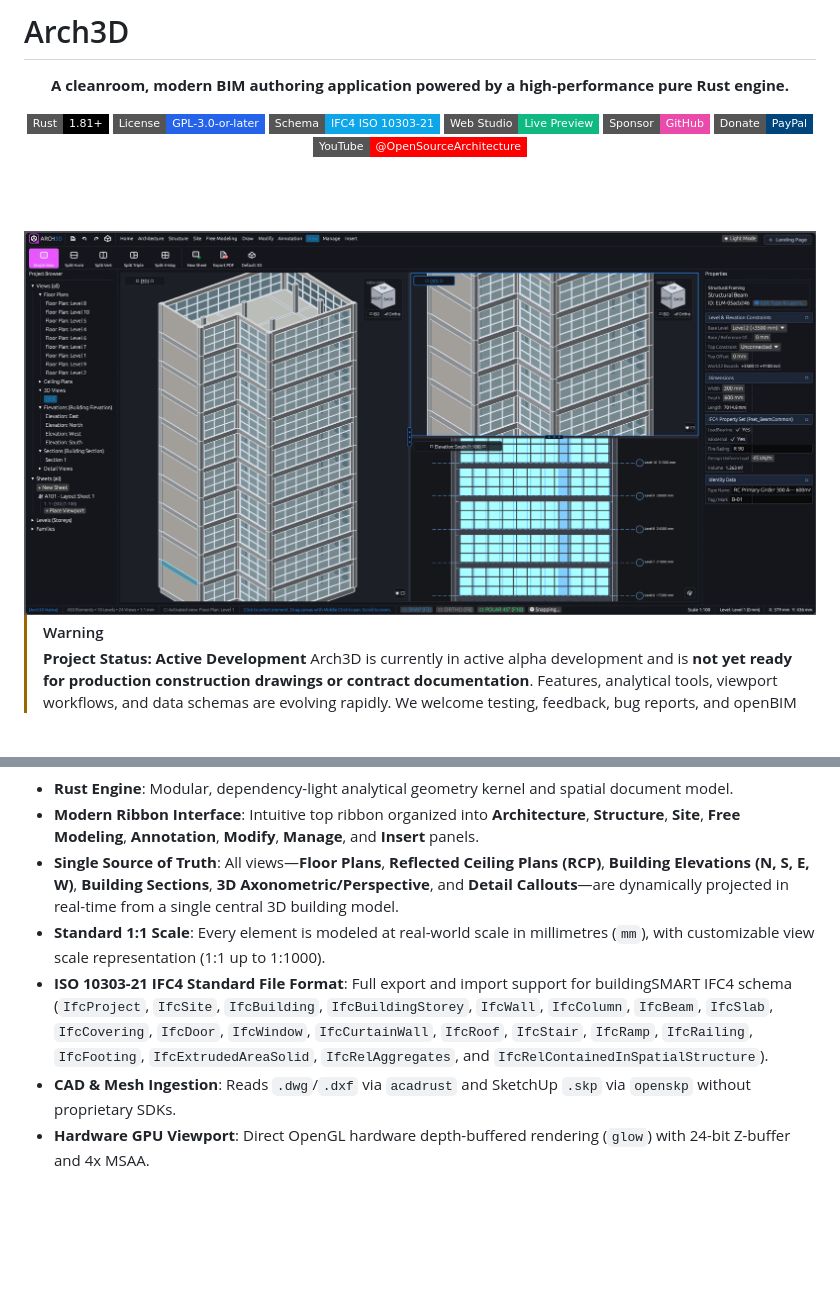
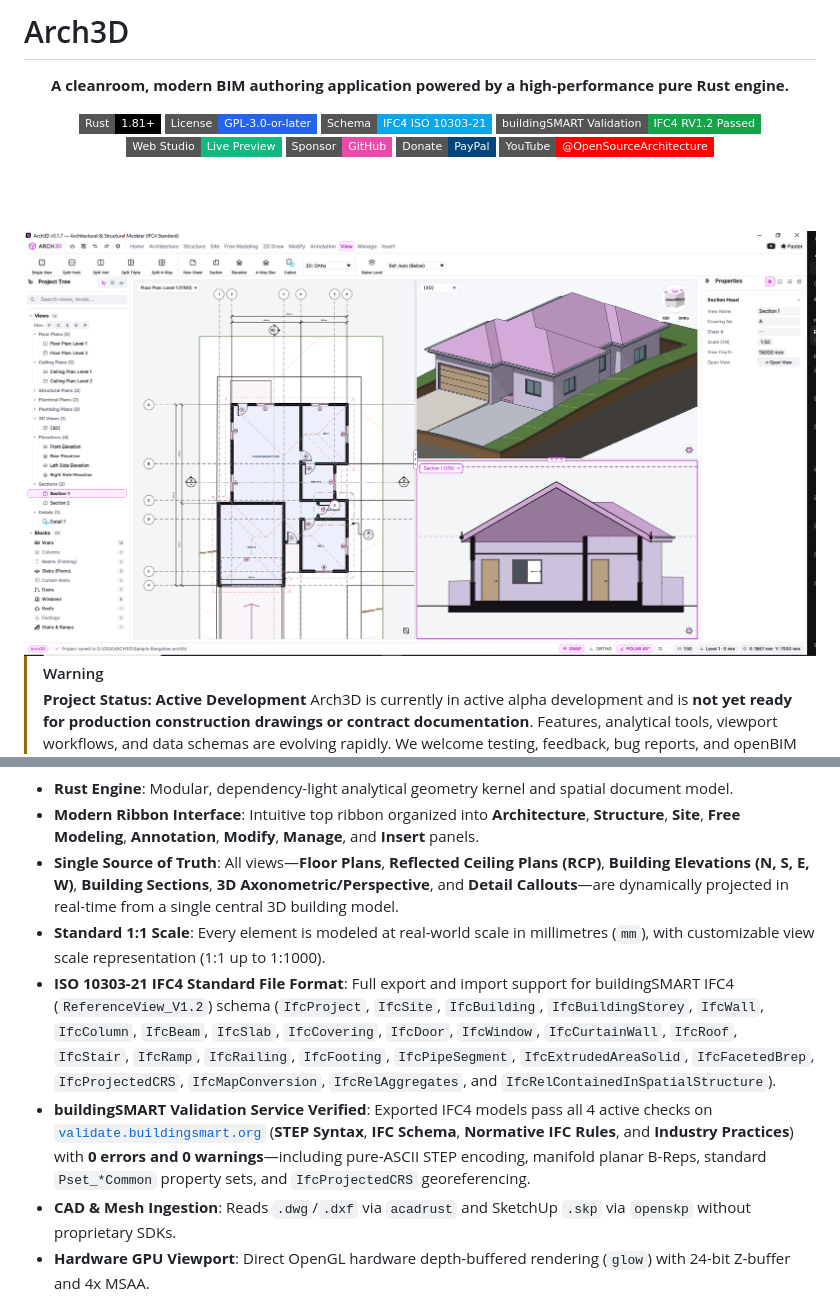
Before and after one commit to dsalesarchitect/arch3d, a Markdown page: README.md, 2 parts joined by grey strips. Drawn GitHub-style; pictures changed too: docs/images/arch3d-multi-view-dark.png, docs/images/arch3d-multi-view-light.png; badges without logos; blank space fills up the shorter version.

Commit message:
Sync v0.1.8 web demo, Sample Bungalow default 3D view, and updated UI screenshots

```diff
--- a/README.md
+++ b/README.md
@@ -7,6 +7,7 @@
 [![Rust 1.81+](https://img.shields.io/badge/Rust-1.81%2B-black?style=flat-square&logo=rust&logoColor=white)](https://www.rust-lang.org)
 [![License: GPL-3.0-or-later](https://img.shields.io/badge/License-GPL--3.0--or--later-2563eb?style=flat-square)](LICENSE)
 [![Schema: IFC4](https://img.shields.io/badge/Schema-IFC4_ISO_10303--21-0ea5e9?style=flat-square)](https://technical.buildingsmart.org/standards/ifc/)
+[![buildingSMART Validation](https://img.shields.io/badge/buildingSMART_Validation-IFC4_RV1.2_Passed-16a34a?style=flat-square)](https://validate.buildingsmart.org/)
 [![Web Studio](https://img.shields.io/badge/Web_Studio-Live_Preview-10b981?style=flat-square&logo=webassembly&logoColor=white)](https://dsalesarchitect.github.io/arch3d/)
 [![GitHub Sponsors](https://img.shields.io/badge/Sponsor-GitHub-ea4aaa?style=flat-square&logo=githubsponsors&logoColor=white)](https://github.com/sponsors/dsalesarchitect)
 [![PayPal](https://img.shields.io/badge/Donate-PayPal-00457c?style=flat-square&logo=paypal&logoColor=white)](https://www.paypal.com/ncp/payment/PXBTVNQLUWF66)
@@ -14,7 +15,7 @@
 
 <br><br>
 
-<img src="docs/images/arch3d-multi-view-dark.png" alt="Arch3D Multi-Viewport Studio UI" width="100%">
+<img src="docs/images/arch3d-multi-view-light.png" alt="Arch3D Multi-Viewport Studio UI" width="100%">
 
 </div>
 
@@ -32,7 +33,8 @@ Arch3D offers a streamlined, developer-friendly architectural and structural mod
 - **Modern Ribbon Interface**: Intuitive top ribbon organized into **Architecture**, **Structure**, **Site**, **Free Modeling**, **Annotation**, **Modify**, **Manage**, and **Insert** panels.
 - **Single Source of Truth**: All views—**Floor Plans**, **Reflected Ceiling Plans (RCP)**, **Building Elevations (N, S, E, W)**, **Building Sections**, **3D Axonometric/Perspective**, and **Detail Callouts**—are dynamically projected in real-time from a single central 3D building model.
 - **Standard 1:1 Scale**: Every element is modeled at real-world scale in millimetres (`mm`), with customizable view scale representation (1:1 up to 1:1000).
-- **ISO 10303-21 IFC4 Standard File Format**: Full export and import support for buildingSMART IFC4 schema (`IfcProject`, `IfcSite`, `IfcBuilding`, `IfcBuildingStorey`, `IfcWall`, `IfcColumn`, `IfcBeam`, `IfcSlab`, `IfcCovering`, `IfcDoor`, `IfcWindow`, `IfcCurtainWall`, `IfcRoof`, `IfcStair`, `IfcRamp`, `IfcRailing`, `IfcFooting`, `IfcExtrudedAreaSolid`, `IfcRelAggregates`, and `IfcRelContainedInSpatialStructure`).
+- **ISO 10303-21 IFC4 Standard File Format**: Full export and import support for buildingSMART IFC4 (`ReferenceView_V1.2`) schema (`IfcProject`, `IfcSite`, `IfcBuilding`, `IfcBuildingStorey`, `IfcWall`, `IfcColumn`, `IfcBeam`, `IfcSlab`, `IfcCovering`, `IfcDoor`, `IfcWindow`, `IfcCurtainWall`, `IfcRoof`, `IfcStair`, `IfcRamp`, `IfcRailing`, `IfcFooting`, `IfcPipeSegment`, `IfcExtrudedAreaSolid`, `IfcFacetedBrep`, `IfcProjectedCRS`, `IfcMapConversion`, `IfcRelAggregates`, and `IfcRelContainedInSpatialStructure`).
+- **buildingSMART Validation Service Verified**: Exported IFC4 models pass all 4 active checks on [`validate.buildingsmart.org`](https://validate.buildingsmart.org/) (**STEP Syntax**, **IFC Schema**, **Normative IFC Rules**, and **Industry Practices**) with **0 errors and 0 warnings**—including pure-ASCII STEP encoding, manifold planar B-Reps, standard `Pset_*Common` property sets, and `IfcProjectedCRS` georeferencing.
 - **CAD & Mesh Ingestion**: Reads `.dwg`/`.dxf` via `acadrust` and SketchUp `.skp` via `openskp` without proprietary SDKs.
 - **Hardware GPU Viewport**: Direct OpenGL hardware depth-buffered rendering (`glow`) with 24-bit Z-buffer and 4x MSAA.
 - **Live Sync & Interoperability**: glTF 2.0 Binary (`.glb`) export, WebGPU path tracing studio (`@meimu/mutracer`), and Blender Live Sync bidirectional socket bridge.
```
Also changed, not shown: docs/images/arch3d-facade-detail.png, docs/images/arch3d-roof-framing.png, 5 other files.
